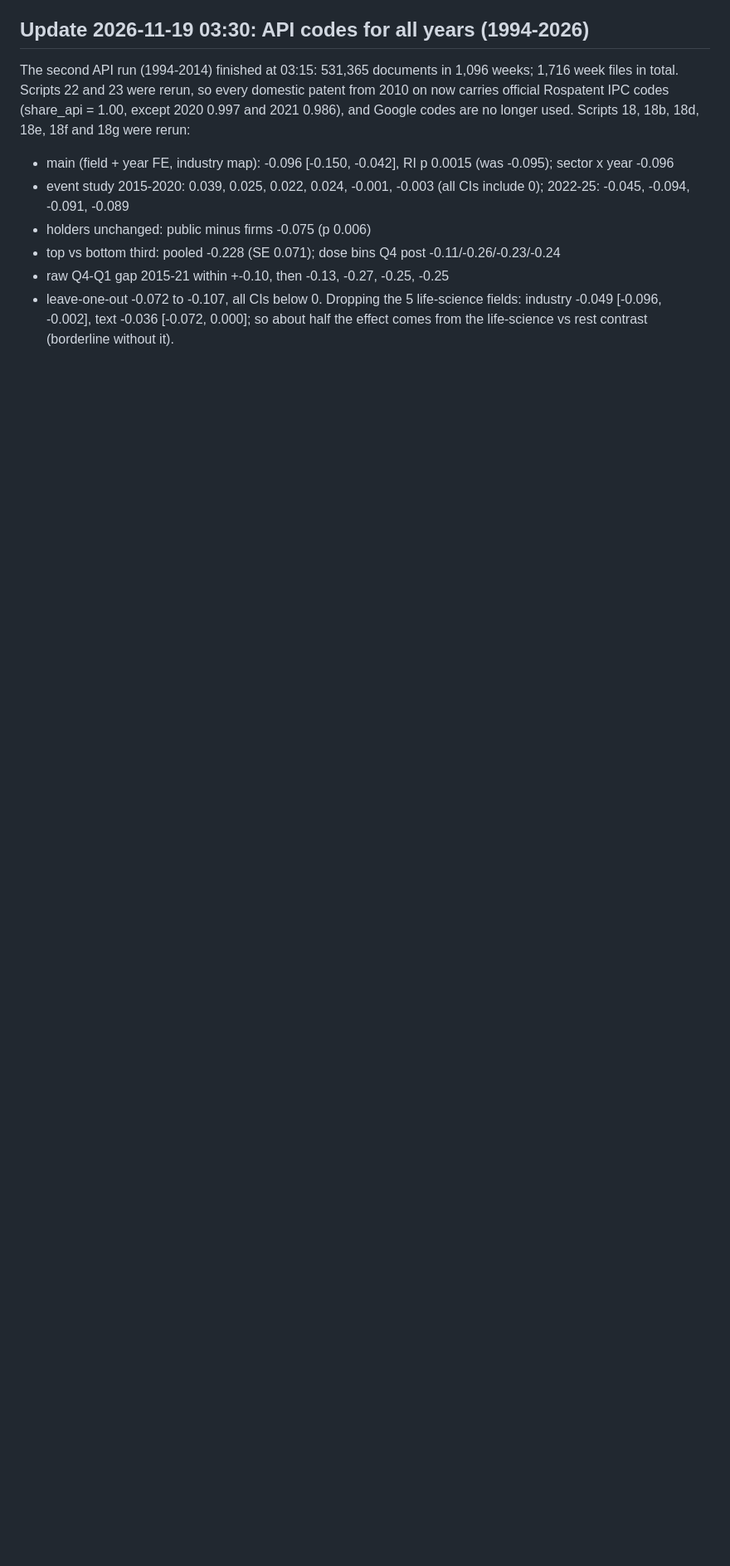
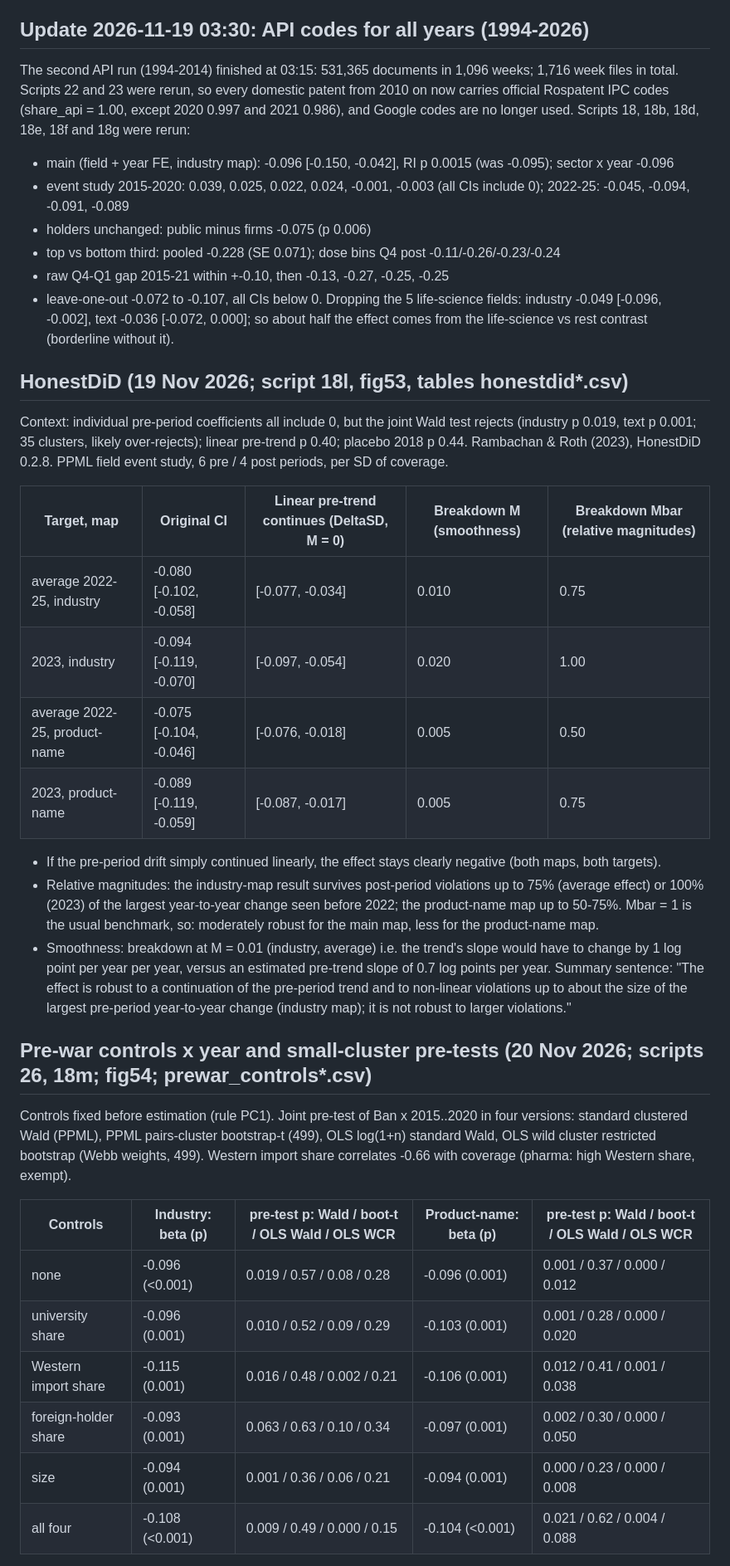
Before and after one commit to fshafranov/sanctions-and-innovation, a Markdown page: notes/14_official_ipc_results.md, the part around one of its changes. Shown at 83% size. Drawn GitHub-style; blank space fills up the shorter version.

```diff
--- a/notes/14_official_ipc_results.md
+++ b/notes/14_official_ipc_results.md
@@ -180,3 +180,39 @@ except 2020 0.997 and 2021 0.986), and Google codes are no longer used. Scripts
 - raw Q4-Q1 gap 2015-21 within +-0.10, then -0.13, -0.27, -0.25, -0.25
 - leave-one-out -0.072 to -0.107, all CIs below 0. Dropping the 5 life-science fields: industry -0.049 [-0.096, -0.002],
   text -0.036 [-0.072, 0.000]; so about half the effect comes from the life-science vs rest contrast (borderline without it).
+
+## HonestDiD (19 Nov 2026; script 18l, fig53, tables honestdid*.csv)
+Context: individual pre-period coefficients all include 0, but the joint Wald test rejects (industry p 0.019, text
+p 0.001; 35 clusters, likely over-rejects); linear pre-trend p 0.40; placebo 2018 p 0.44. Rambachan & Roth (2023),
+HonestDiD 0.2.8. PPML field event study, 6 pre / 4 post periods, per SD of coverage.
+
+| Target, map | Original CI | Linear pre-trend continues (DeltaSD, M = 0) | Breakdown M (smoothness) | Breakdown Mbar (relative magnitudes) |
+|---|---|---|---|---|
+| average 2022-25, industry | -0.080 [-0.102, -0.058] | [-0.077, -0.034] | 0.010 | 0.75 |
+| 2023, industry | -0.094 [-0.119, -0.070] | [-0.097, -0.054] | 0.020 | 1.00 |
+| average 2022-25, product-name | -0.075 [-0.104, -0.046] | [-0.076, -0.018] | 0.005 | 0.50 |
+| 2023, product-name | -0.089 [-0.119, -0.059] | [-0.087, -0.017] | 0.005 | 0.75 |
+
+- If the pre-period drift simply continued linearly, the effect stays clearly negative (both maps, both targets).
+- Relative magnitudes: the industry-map result survives post-period violations up to 75% (average effect) or 100%
+  (2023) of the largest year-to-year change seen before 2022; the product-name map up to 50-75%. Mbar = 1 is the usual
+  benchmark, so: moderately robust for the main map, less for the product-name map.
+- Smoothness: breakdown at M = 0.01 (industry, average) i.e. the trend's slope would have to change by 1 log point per
+  year per year, versus an estimated pre-trend slope of 0.7 log points per year.
+Summary sentence: "The effect is robust to a continuation of the pre-period trend and to non-linear violations up to
+about the size of the largest pre-period year-to-year change (industry map); it is not robust to larger violations."
+
+## Pre-war controls x year and small-cluster pre-tests (20 Nov 2026; scripts 26, 18m; fig54; prewar_controls*.csv)
+Controls fixed before estimation (rule PC1). Joint pre-test of Ban x 2015..2020 in four versions: standard clustered
+Wald (PPML), PPML pairs-cluster bootstrap-t (499), OLS log(1+n) standard Wald, OLS wild cluster restricted bootstrap
+(Webb weights, 499). Western import share correlates -0.66 with coverage (pharma: high Western share, exempt).
+
+| Controls | Industry: beta (p) | pre-test p: Wald / boot-t / OLS Wald / OLS WCR | Product-name: beta (p) | pre-test p: Wald / boot-t / OLS Wald / OLS WCR |
+|---|---|---|---|---|
+| none | -0.096 (<0.001) | 0.019 / 0.57 / 0.08 / 0.28 | -0.096 (0.001) | 0.001 / 0.37 / 0.000 / 0.012 |
+| university share | -0.096 (0.001) | 0.010 / 0.52 / 0.09 / 0.29 | -0.103 (0.001) | 0.001 / 0.28 / 0.000 / 0.020 |
+| Western import share | -0.115 (0.001) | 0.016 / 0.48 / 0.002 / 0.21 | -0.106 (0.001) | 0.012 / 0.41 / 0.001 / 0.038 |
+| foreign-holder share | -0.093 (0.001) | 0.063 / 0.63 / 0.10 / 0.34 | -0.097 (0.001) | 0.002 / 0.30 / 0.000 / 0.050 |
+| size | -0.094 (0.001) | 0.001 / 0.36 / 0.06 / 0.21 | -0.094 (0.001) | 0.000 / 0.23 / 0.000 / 0.008 |
+| all four | -0.108 (<0.001) | 0.009 / 0.49 / 0.000 / 0.15 | -0.104 (<0.001) | 0.021 / 0.62 / 0.004 / 0.088 |
+
```
Also changed, not shown: other parts of notes/14_official_ipc_results.md (+15 -0 lines), README.md (+10 -6 lines), notes/data_decisions.md (+5 -0 lines), output/figures/fig38b_fields_official_es_boot.png (added), output/figures/fig53_honestdid.png (added), output/figures/fig54_prewar_controls_es.png (added), 14 other files.
